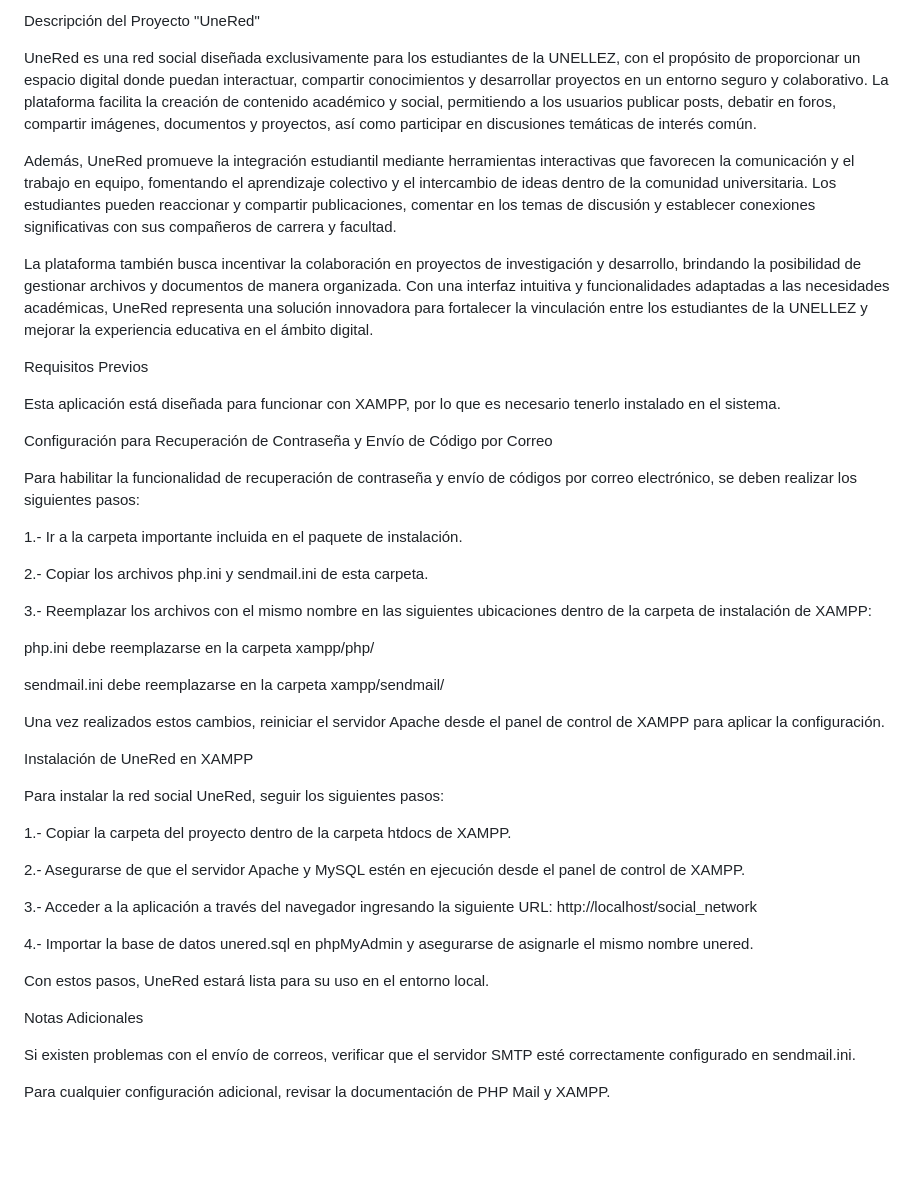
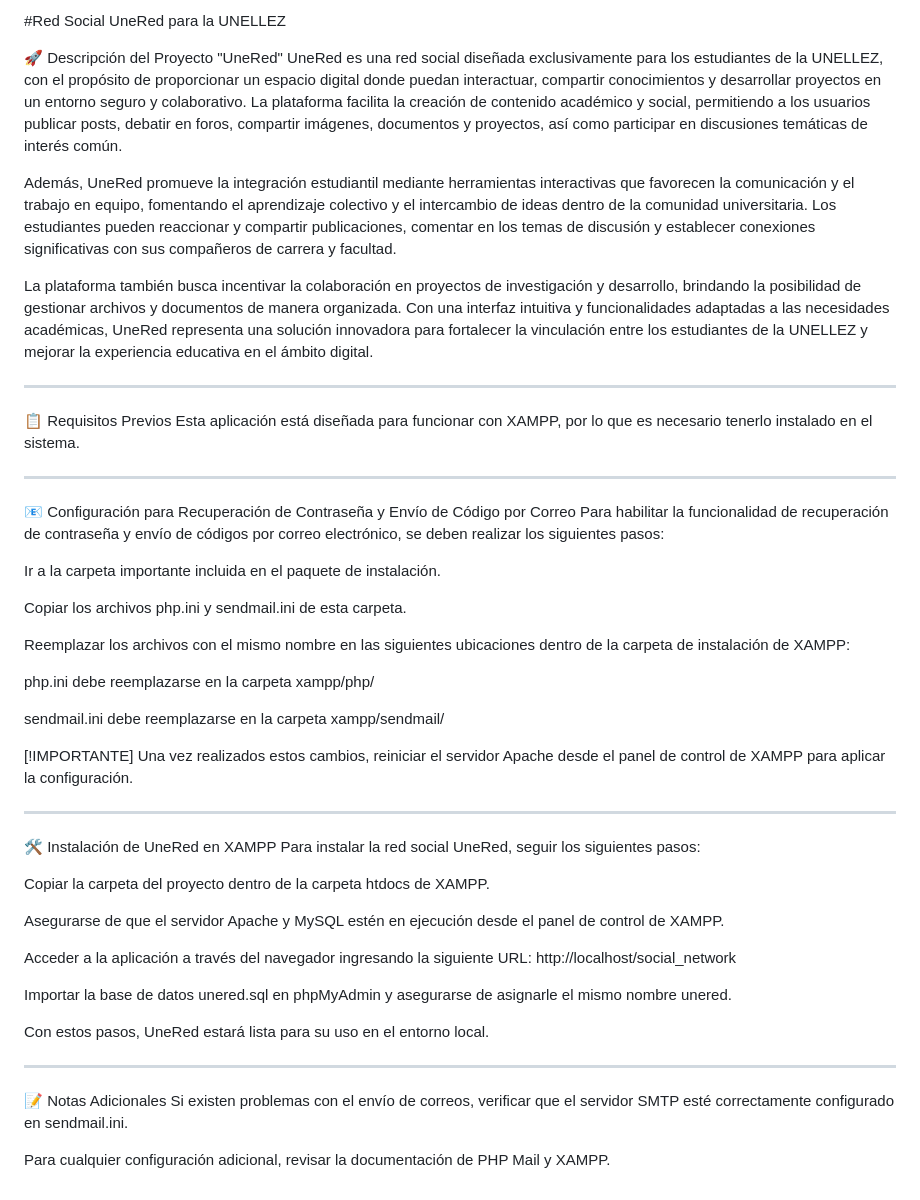
Before and after one commit to Abdoesntwork1205/Red-Social-UneRed, a Markdown page: README.md, the part around the change. Rendered like a GitHub page; blank space fills up the shorter version.

```diff
--- a/README.md
+++ b/README.md
@@ -1,60 +1,49 @@
-Descripción del Proyecto "UneRed"
+#Red Social UneRed para la UNELLEZ
 
+🚀 Descripción del Proyecto "UneRed"
 UneRed es una red social diseñada exclusivamente para los estudiantes de la UNELLEZ, con el propósito de proporcionar un espacio digital donde puedan interactuar, compartir conocimientos y desarrollar proyectos en un entorno seguro y colaborativo. La plataforma facilita la creación de contenido académico y social, permitiendo a los usuarios publicar posts, debatir en foros, compartir imágenes, documentos y proyectos, así como participar en discusiones temáticas de interés común.
 
 Además, UneRed promueve la integración estudiantil mediante herramientas interactivas que favorecen la comunicación y el trabajo en equipo, fomentando el aprendizaje colectivo y el intercambio de ideas dentro de la comunidad universitaria. Los estudiantes pueden reaccionar y compartir publicaciones, comentar en los temas de discusión y establecer conexiones significativas con sus compañeros de carrera y facultad.
 
 La plataforma también busca incentivar la colaboración en proyectos de investigación y desarrollo, brindando la posibilidad de gestionar archivos y documentos de manera organizada. Con una interfaz intuitiva y funcionalidades adaptadas a las necesidades académicas, UneRed representa una solución innovadora para fortalecer la vinculación entre los estudiantes de la UNELLEZ y mejorar la experiencia educativa en el ámbito digital.
 
-
-
-
-Requisitos Previos
-
+------------------------------------------------------------------------------------------------------------
+📋 Requisitos Previos
 Esta aplicación está diseñada para funcionar con XAMPP, por lo que es necesario tenerlo instalado en el sistema.
 
-
-
-
-Configuración para Recuperación de Contraseña y Envío de Código por Correo
-
+----------------------------------------------------------------------------------------------------------------
+📧 Configuración para Recuperación de Contraseña y Envío de Código por Correo
 Para habilitar la funcionalidad de recuperación de contraseña y envío de códigos por correo electrónico, se deben realizar los siguientes pasos:
 
-1.- Ir a la carpeta importante incluida en el paquete de instalación.
+Ir a la carpeta importante incluida en el paquete de instalación.
 
-2.- Copiar los archivos php.ini y sendmail.ini de esta carpeta.
+Copiar los archivos php.ini y sendmail.ini de esta carpeta.
 
-3.- Reemplazar los archivos con el mismo nombre en las siguientes ubicaciones dentro de la carpeta de instalación de XAMPP:
+Reemplazar los archivos con el mismo nombre en las siguientes ubicaciones dentro de la carpeta de instalación de XAMPP:
 
 php.ini debe reemplazarse en la carpeta xampp/php/
 
 sendmail.ini debe reemplazarse en la carpeta xampp/sendmail/
 
+[!IMPORTANTE]
 Una vez realizados estos cambios, reiniciar el servidor Apache desde el panel de control de XAMPP para aplicar la configuración.
 
-
-
-
-
-Instalación de UneRed en XAMPP
-
+---------------------------------------------------------------------------------------------------
+🛠️ Instalación de UneRed en XAMPP
 Para instalar la red social UneRed, seguir los siguientes pasos:
 
-1.- Copiar la carpeta del proyecto dentro de la carpeta htdocs de XAMPP.
+Copiar la carpeta del proyecto dentro de la carpeta htdocs de XAMPP.
 
-2.- Asegurarse de que el servidor Apache y MySQL estén en ejecución desde el panel de control de XAMPP.
+Asegurarse de que el servidor Apache y MySQL estén en ejecución desde el panel de control de XAMPP.
 
-3.- Acceder a la aplicación a través del navegador ingresando la siguiente URL: http://localhost/social_network
+Acceder a la aplicación a través del navegador ingresando la siguiente URL: http://localhost/social_network
 
-4.- Importar la base de datos unered.sql en phpMyAdmin y asegurarse de asignarle el mismo nombre unered.
+Importar la base de datos unered.sql en phpMyAdmin y asegurarse de asignarle el mismo nombre unered.
 
 Con estos pasos, UneRed estará lista para su uso en el entorno local.
 
-
-
-
-Notas Adicionales
-
+-----------------------------------------------------------------------------------------------------
+📝 Notas Adicionales
 Si existen problemas con el envío de correos, verificar que el servidor SMTP esté correctamente configurado en sendmail.ini.
 
 Para cualquier configuración adicional, revisar la documentación de PHP Mail y XAMPP.
```
